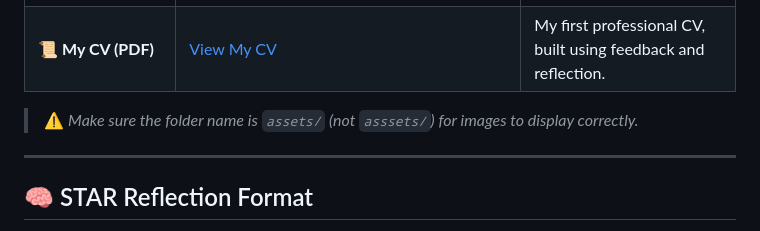
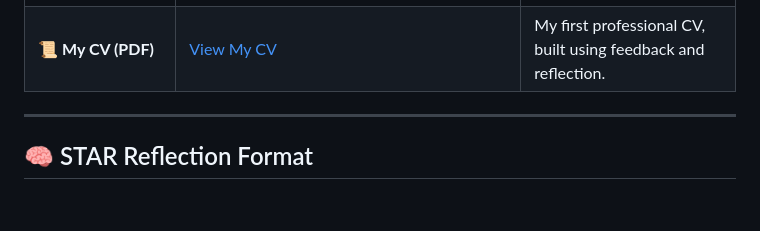
Before and after one commit to tsireledzonetshilonwe/Digital-Portfolio, a Markdown page: README.md, the part around the change. GitHub-like rendering; blank space fills up the shorter version.

```diff
--- a/README.md
+++ b/README.md
@@ -69,7 +69,6 @@ Here are key artefacts that support my learning journey:
 | 🧾 **Personality Assessment Report** | ![Personality Assessment Quiz](./asssets/personality-assessment-quiz.png) | Gaining insights into my work style and collaboration approach. |
 | 📜 **My CV (PDF)** | [View My CV](./asssets/Tsireledzo_Netshilonwe_CV.pdf) | My first professional CV, built using feedback and reflection. |
 
-> ⚠️ *Make sure the folder name is `assets/` (not `asssets/`) for images to display correctly.*
 
 ---
 
```
